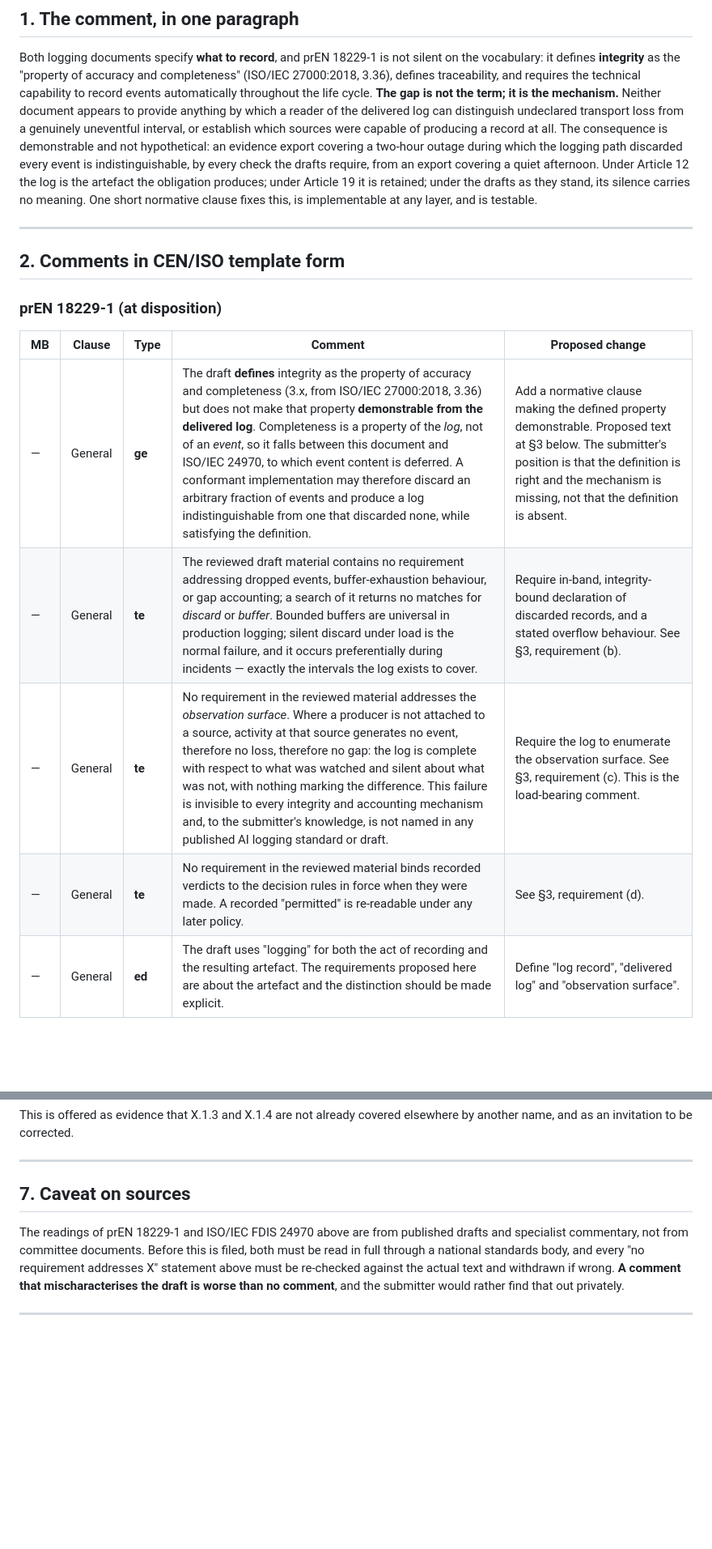
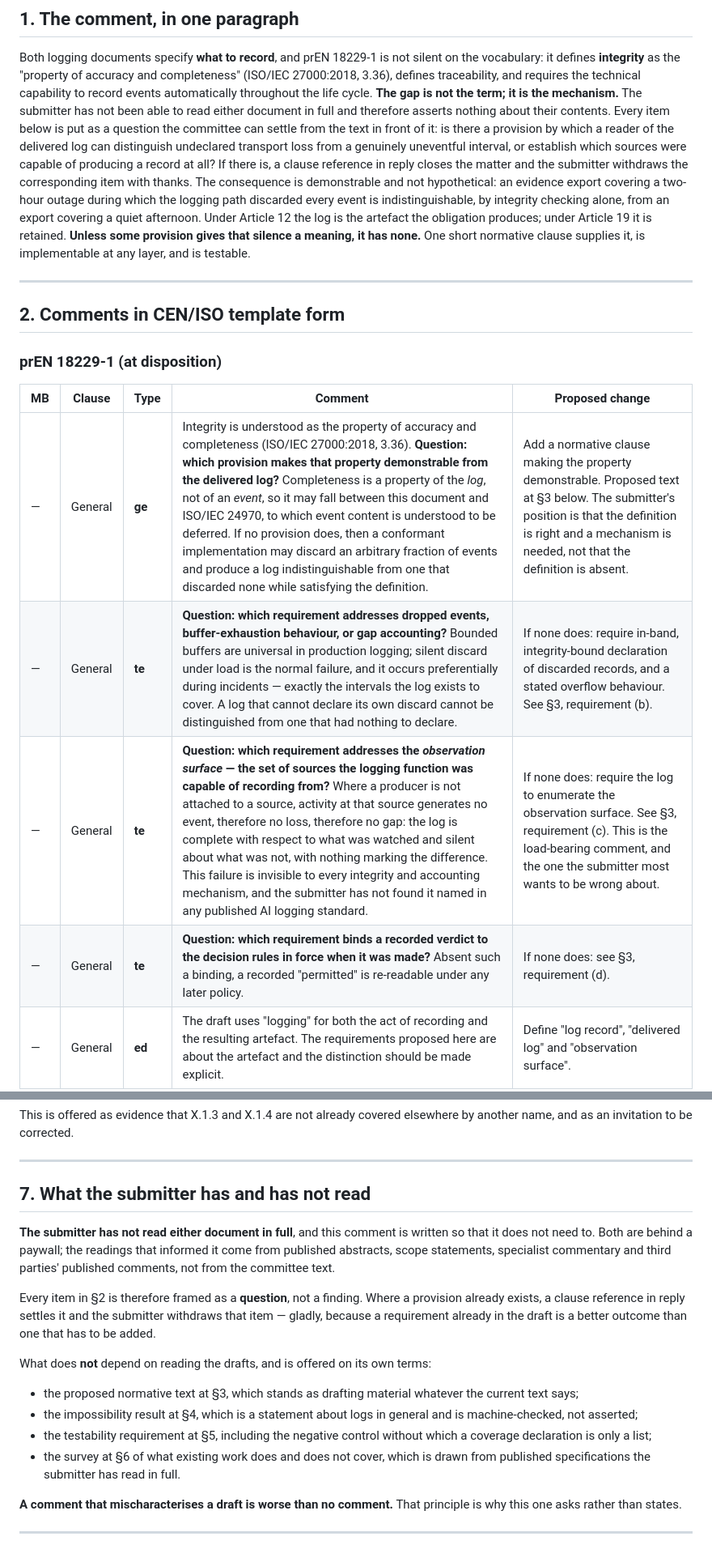
Before and after one commit to MattyIceMatrix/vlc-1, a Markdown page: COMMENT-prEN-18229.md, 2 parts joined by grey strips. Shown at 81% size. Drawn GitHub-style; blank space fills up the shorter version.

Commit message:
comment: ask rather than assert, so it can be filed without the paywall
Every statement in section 2 about what the drafts do or do not require has
become a question. The submitter has not read prEN 18229-1 or ISO/IEC FDIS
24970 in full -- both are paywalled and no free full text exists -- and section
7 now says so plainly instead of promising a reading before filing.

Four "no requirement addresses X" findings are now four "which provision
addresses X?" questions. A clause reference in reply settles each one, and the
item is withdrawn. That is a better outcome than the finding: a requirement
already in the draft beats one that has to be added.

What survives untouched is everything that never depended on the drafts: the
proposed normative text at section 3, the machine-checked impossibility result
at section 4, the negative control at section 5, and the survey at section 6 of
published specifications the submitter has read in full.

The principle in the old section 7 -- a comment that mischaracterises a draft
is worse than no comment -- is why this version asks. It was written as a
promise to verify later; it now holds by construction.

Co-Authored-By: Claude Opus 5 <noreply@anthropic.com>
Claude-Session: https://claude.ai/code/session_01LcDqTbFyE9ABwdTA9ootWW

```diff
--- a/COMMENT-prEN-18229.md
+++ b/COMMENT-prEN-18229.md
@@ -61,18 +61,22 @@ Both logging documents specify **what to record**, and prEN 18229-1 is not
 silent on the vocabulary: it defines **integrity** as the "property of accuracy
 and completeness" (ISO/IEC 27000:2018, 3.36), defines traceability, and requires
 the technical capability to record events automatically throughout the life
-cycle. **The gap is not the term; it is the mechanism.** Neither document
-appears to provide anything by which a reader of the delivered log can
-distinguish undeclared transport loss from a genuinely uneventful interval, or
-establish which sources were capable of producing a record at all. The
+cycle. **The gap is not the term; it is the mechanism.** The submitter has not
+been able to read either document in full and therefore asserts nothing about
+their contents. Every item below is put as a question the committee can settle
+from the text in front of it: is there a provision by which a reader of the
+delivered log can distinguish undeclared transport loss from a genuinely
+uneventful interval, or establish which sources were capable of producing a
+record at all? If there is, a clause reference in reply closes the matter and
+the submitter withdraws the corresponding item with thanks. The
 consequence is
 demonstrable and not hypothetical: an evidence export covering a two-hour outage
 during which the logging path discarded every event is indistinguishable, by
-every check the drafts require, from an export covering a quiet afternoon. Under
+integrity checking alone, from an export covering a quiet afternoon. Under
 Article 12 the log is the artefact the obligation produces; under Article 19 it
-is retained; under the drafts as they stand, its silence carries no meaning. One
-short normative clause fixes this, is implementable at any layer, and is
-testable.
+is retained. **Unless some provision gives that silence a meaning, it has
+none.** One short normative clause supplies it, is implementable at any layer,
+and is testable.
 
 ---
 
@@ -82,10 +86,10 @@ testable.
 
 | MB | Clause | Type | Comment | Proposed change |
 |---|---|---|---|---|
-| — | General | **ge** | The draft **defines** integrity as the property of accuracy and completeness (3.x, from ISO/IEC 27000:2018, 3.36) but does not make that property **demonstrable from the delivered log**. Completeness is a property of the *log*, not of an *event*, so it falls between this document and ISO/IEC 24970, to which event content is deferred. A conformant implementation may therefore discard an arbitrary fraction of events and produce a log indistinguishable from one that discarded none, while satisfying the definition. | Add a normative clause making the defined property demonstrable. Proposed text at §3 below. The submitter's position is that the definition is right and the mechanism is missing, not that the definition is absent. |
-| — | General | **te** | The reviewed draft material contains no requirement addressing dropped events, buffer-exhaustion behaviour, or gap accounting; a search of it returns no matches for *discard* or *buffer*. Bounded buffers are universal in production logging; silent discard under load is the normal failure, and it occurs preferentially during incidents — exactly the intervals the log exists to cover. | Require in-band, integrity-bound declaration of discarded records, and a stated overflow behaviour. See §3, requirement (b). |
-| — | General | **te** | No requirement in the reviewed material addresses the *observation surface*. Where a producer is not attached to a source, activity at that source generates no event, therefore no loss, therefore no gap: the log is complete with respect to what was watched and silent about what was not, with nothing marking the difference. This failure is invisible to every integrity and accounting mechanism and, to the submitter's knowledge, is not named in any published AI logging standard or draft. | Require the log to enumerate the observation surface. See §3, requirement (c). This is the load-bearing comment. |
-| — | General | **te** | No requirement in the reviewed material binds recorded verdicts to the decision rules in force when they were made. A recorded "permitted" is re-readable under any later policy. | See §3, requirement (d). |
+| — | General | **ge** | Integrity is understood as the property of accuracy and completeness (ISO/IEC 27000:2018, 3.36). **Question: which provision makes that property demonstrable from the delivered log?** Completeness is a property of the *log*, not of an *event*, so it may fall between this document and ISO/IEC 24970, to which event content is understood to be deferred. If no provision does, then a conformant implementation may discard an arbitrary fraction of events and produce a log indistinguishable from one that discarded none while satisfying the definition. | Add a normative clause making the property demonstrable. Proposed text at §3 below. The submitter's position is that the definition is right and a mechanism is needed, not that the definition is absent. |
+| — | General | **te** | **Question: which requirement addresses dropped events, buffer-exhaustion behaviour, or gap accounting?** Bounded buffers are universal in production logging; silent discard under load is the normal failure, and it occurs preferentially during incidents — exactly the intervals the log exists to cover. A log that cannot declare its own discard cannot be distinguished from one that had nothing to declare. | If none does: require in-band, integrity-bound declaration of discarded records, and a stated overflow behaviour. See §3, requirement (b). |
+| — | General | **te** | **Question: which requirement addresses the *observation surface* — the set of sources the logging function was capable of recording from?** Where a producer is not attached to a source, activity at that source generates no event, therefore no loss, therefore no gap: the log is complete with respect to what was watched and silent about what was not, with nothing marking the difference. This failure is invisible to every integrity and accounting mechanism, and the submitter has not found it named in any published AI logging standard. | If none does: require the log to enumerate the observation surface. See §3, requirement (c). This is the load-bearing comment, and the one the submitter most wants to be wrong about. |
+| — | General | **te** | **Question: which requirement binds a recorded verdict to the decision rules in force when it was made?** Absent such a binding, a recorded "permitted" is re-readable under any later policy. | If none does: see §3, requirement (d). |
 | — | General | **ed** | The draft uses "logging" for both the act of recording and the resulting artefact. The requirements proposed here are about the artefact and the distinction should be made explicit. | Define "log record", "delivered log" and "observation surface". |
 
 ### prEN 18229-3 (enquiry open to 22 September 2026)
@@ -263,14 +267,31 @@ elsewhere by another name, and as an invitation to be corrected.
 
 ---
 
-## 7. Caveat on sources
+## 7. What the submitter has and has not read
 
-The readings of prEN 18229-1 and ISO/IEC FDIS 24970 above are from published
-drafts and specialist commentary, not from committee documents. Before this is
-filed, both must be read in full through a national standards body, and every
-"no requirement addresses X" statement above must be re-checked against the
-actual text and withdrawn if wrong. **A comment that mischaracterises the draft is
-worse than no comment**, and the submitter would rather find that out privately.
+**The submitter has not read either document in full**, and this comment is
+written so that it does not need to. Both are behind a paywall; the readings
+that informed it come from published abstracts, scope statements, specialist
+commentary and third parties' published comments, not from the committee text.
+
+Every item in §2 is therefore framed as a **question**, not a finding. Where a
+provision already exists, a clause reference in reply settles it and the
+submitter withdraws that item — gladly, because a requirement already in the
+draft is a better outcome than one that has to be added.
+
+What does **not** depend on reading the drafts, and is offered on its own terms:
+
+- the proposed normative text at §3, which stands as drafting material whatever
+  the current text says;
+- the impossibility result at §4, which is a statement about logs in general and
+  is machine-checked, not asserted;
+- the testability requirement at §5, including the negative control without
+  which a coverage declaration is only a list;
+- the survey at §6 of what existing work does and does not cover, which is drawn
+  from published specifications the submitter has read in full.
+
+**A comment that mischaracterises a draft is worse than no comment.** That
+principle is why this one asks rather than states.
 
 ---
 
```
